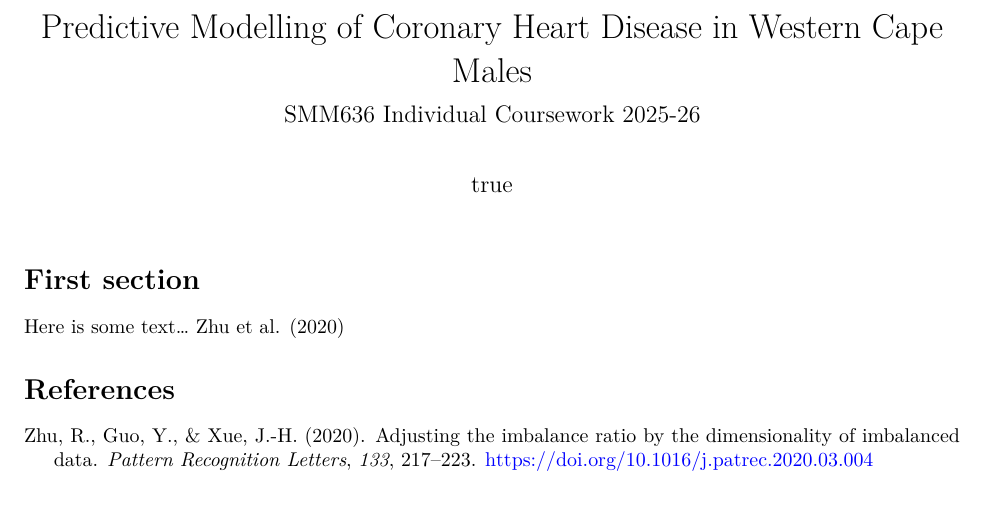
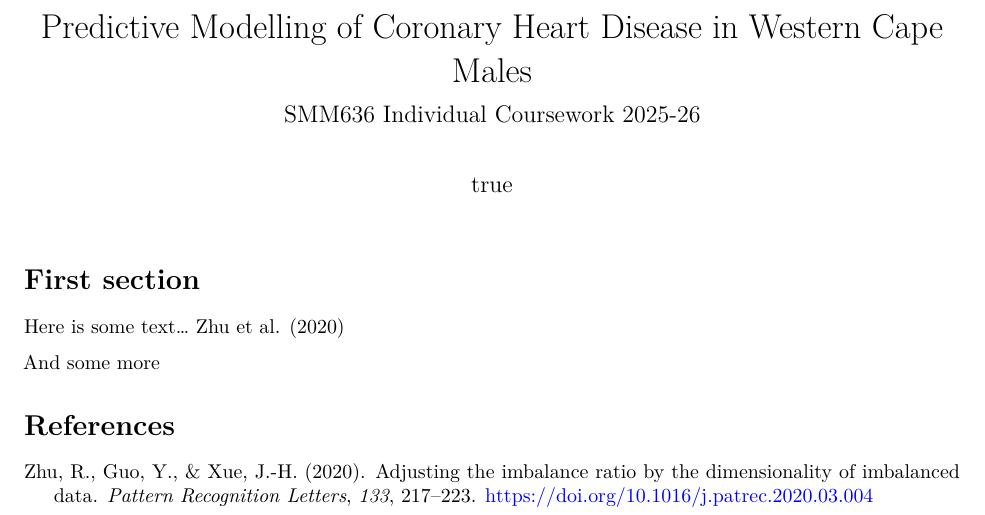
Before and after one commit to ytterbiu/SMM636-ML-a02-heart-disease, a Quarto document (quarto/index.qmd): part of the page, cut so that both start at the same text. Rendered offline with R 4.5, knitr and Pandoc in place of Quarto, then LaTeX, with nearby package versions.

Commit message:
Updates index.qmd to trigger new github build
Github build failed due to pages not being enabled. This push should re-attempt the process.

```diff
--- a/quarto/index.qmd
+++ b/quarto/index.qmd
@@ -54,4 +54,6 @@ df = pd.read_csv("../data/heart-disease.csv")
 
 Here is some text... @zhu2020adjusting
 
+And some more
+
 # References {.unnumbered}
```
